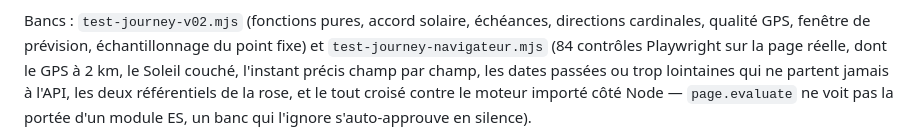
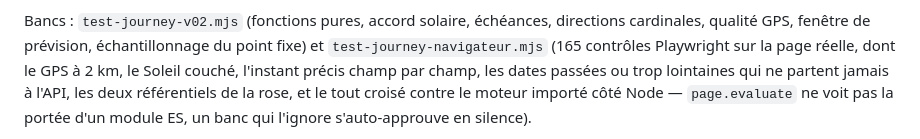
Before and after one commit to yori-gossart/Radius-, a Markdown page: CLAUDE.md, the part around the change. GitHub-like rendering.

```diff
--- a/CLAUDE.md
+++ b/CLAUDE.md
@@ -517,7 +517,7 @@ créer une seconde clé ni écrire la clé dans le dépôt pour contourner cela.
 
 Bancs : `test-journey-v02.mjs` (fonctions pures, accord solaire, échéances,
 directions cardinales, qualité GPS, fenêtre de prévision, échantillonnage du
-point fixe) et `test-journey-navigateur.mjs` (84 contrôles Playwright sur la
+point fixe) et `test-journey-navigateur.mjs` (165 contrôles Playwright sur la
 page réelle, dont le GPS à 2 km, le Soleil couché, l'instant précis champ par
 champ, les dates passées ou trop lointaines qui ne partent jamais à l'API, les
 deux référentiels de la rose, et le tout croisé contre le moteur importé côté
```
Also changed, not shown: RADIUS-V02-JOURNEY-STATIONARY.md (+1 -1 lines), RADIUS-V02-RAPPORT.md (+6 -2 lines).
